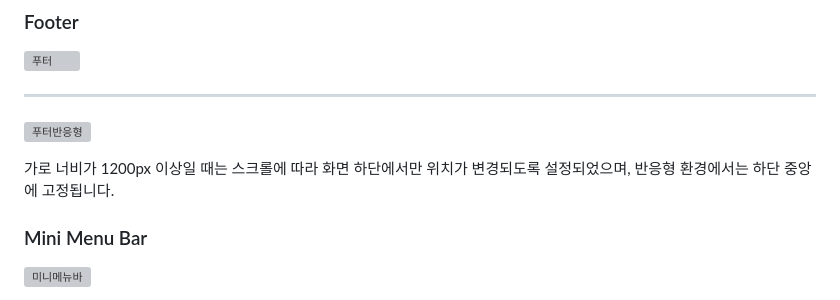
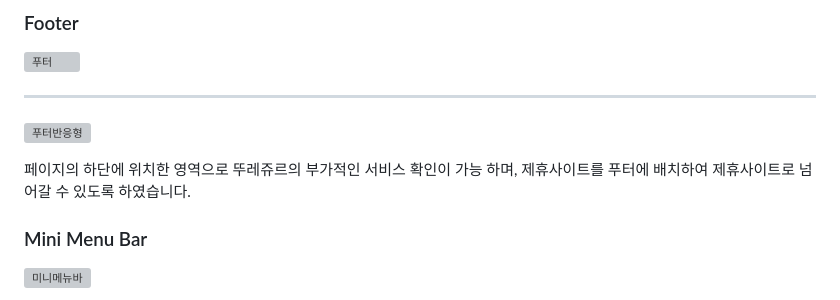
Before and after one commit to leemm0000/TourlesJours, a Markdown page: README.md, the part around the change. Rendered like a GitHub page; grey boxes are pictures that could not be loaded.

```diff
--- a/README.md
+++ b/README.md
@@ -95,9 +95,8 @@ CJ푸드빌이 운영하는 신선한 베이커리 전문점입니다.
 <br><hr>
 ![푸터반응형](https://github.com/user-attachments/assets/05d39964-834f-450c-ac2a-44f9c1c8a51a)
 
-
-가로 너비가 1200px 이상일 때는 스크롤에 따라 화면 하단에서만 위치가 변경되도록 설정되었으며,
-반응형 환경에서는 하단 중앙에 고정됩니다.
+페이지의 하단에 위치한 영역으로 뚜레쥬르의 부가적인 서비스 확인이 가능 하며,
+제휴사이트를 푸터에 배치하여 제휴사이트로 넘어갈 수 있도록 하였습니다.
 
 
 ###  Mini Menu Bar
```
